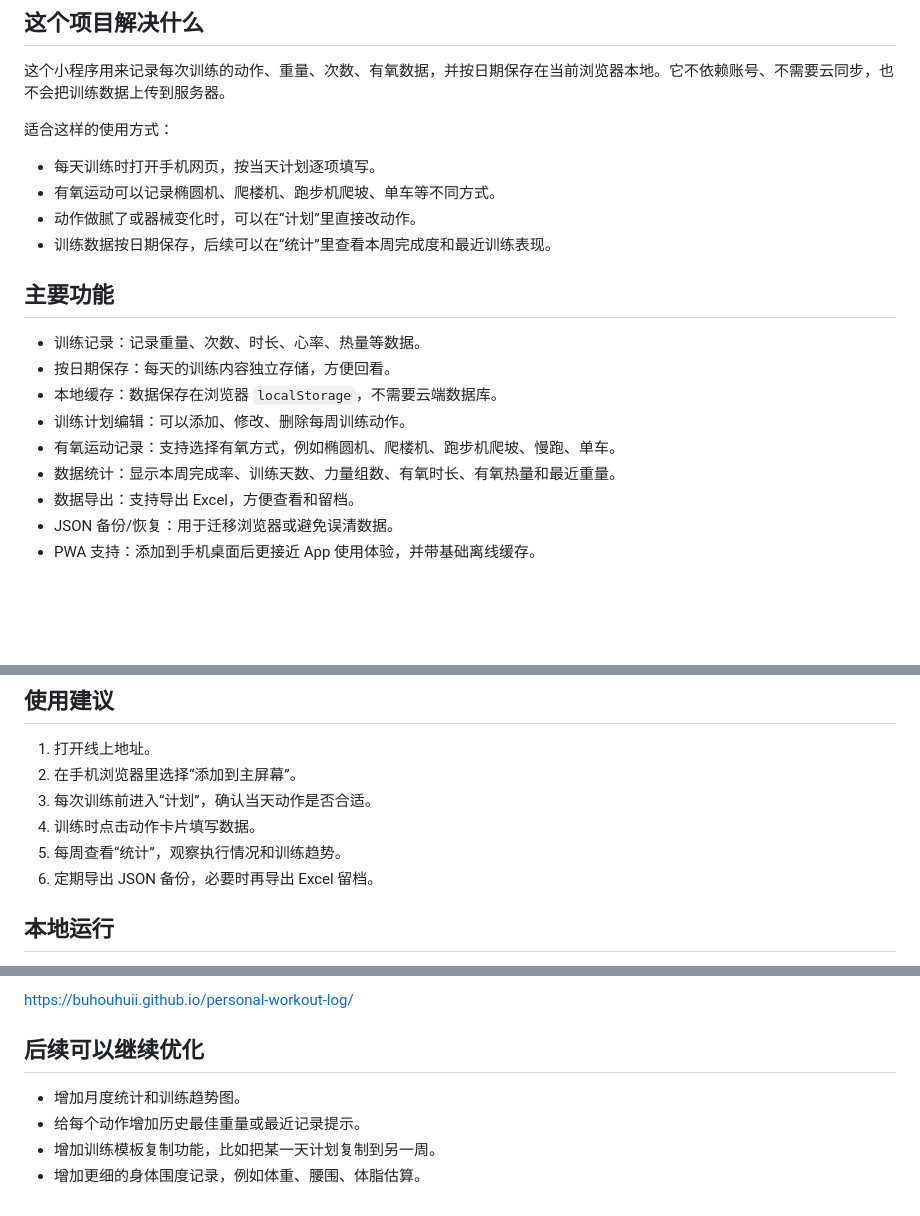
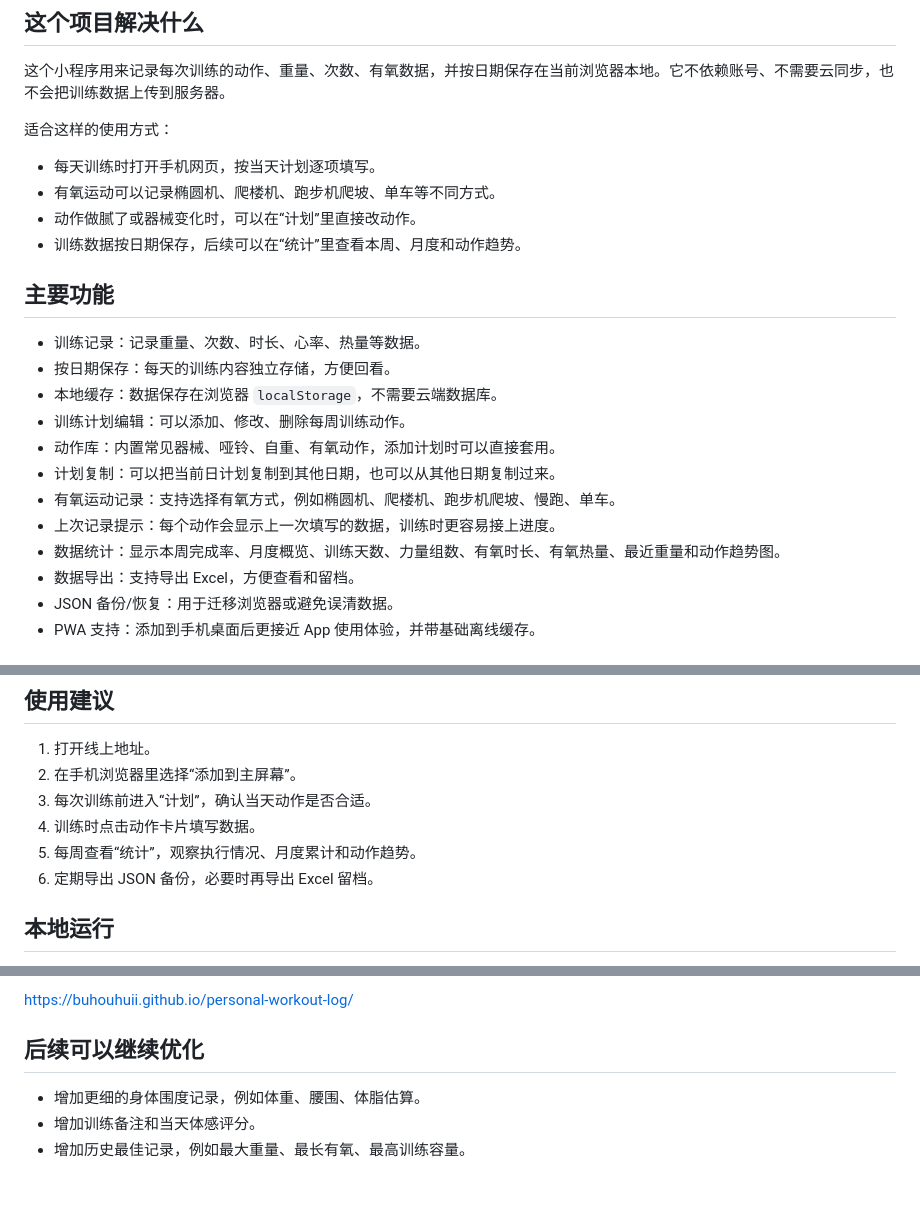
Before and after one commit to buhouhuii/personal-workout-log, a Markdown page: README.md, 3 parts joined by grey strips. Rendered like a GitHub page; blank space fills up the shorter version.

Commit message:
Update README for new features
Updated training statistics and features in README.

```diff
--- a/README.md
+++ b/README.md
@@ -13,7 +14,7 @@
 - 每天训练时打开手机网页，按当天计划逐项填写。
 - 有氧运动可以记录椭圆机、爬楼机、跑步机爬坡、单车等不同方式。
 - 动作做腻了或器械变化时，可以在“计划”里直接改动作。
-- 训练数据按日期保存，后续可以在“统计”里查看本周完成度和最近训练表现。
+- 训练数据按日期保存，后续可以在“统计”里查看本周、月度和动作趋势。
 
 ## 主要功能
 
@@ -21,8 +22,11 @@
 - 按日期保存：每天的训练内容独立存储，方便回看。
 - 本地缓存：数据保存在浏览器 `localStorage`，不需要云端数据库。
 - 训练计划编辑：可以添加、修改、删除每周训练动作。
+- 动作库：内置常见器械、哑铃、自重、有氧动作，添加计划时可以直接套用。
+- 计划复制：可以把当前日计划复制到其他日期，也可以从其他日期复制过来。
 - 有氧运动记录：支持选择有氧方式，例如椭圆机、爬楼机、跑步机爬坡、慢跑、单车。
-- 数据统计：显示本周完成率、训练天数、力量组数、有氧时长、有氧热量和最近重量。
+- 上次记录提示：每个动作会显示上一次填写的数据，训练时更容易接上进度。
+- 数据统计：显示本周完成率、月度概览、训练天数、力量组数、有氧时长、有氧热量、最近重量和动作趋势图。
 - 数据导出：支持导出 Excel，方便查看和留档。
 - JSON 备份/恢复：用于迁移浏览器或避免误清数据。
 - PWA 支持：添加到手机桌面后更接近 App 使用体验，并带基础离线缓存。
@@ -43,7 +47,7 @@
 2. 在手机浏览器里选择“添加到主屏幕”。
 3. 每次训练前进入“计划”，确认当天动作是否合适。
 4. 训练时点击动作卡片填写数据。
-5. 每周查看“统计”，观察执行情况和训练趋势。
+5. 每周查看“统计”，观察执行情况、月度累计和动作趋势。
 6. 定期导出 JSON 备份，必要时再导出 Excel 留档。
 
 ## 本地运行
@@ -86,7 +90,6 @@ http://127.0.0.1:8765/
 
 ## 后续可以继续优化
 
-- 增加月度统计和训练趋势图。
-- 给每个动作增加历史最佳重量或最近记录提示。
-- 增加训练模板复制功能，比如把某一天计划复制到另一周。
 - 增加更细的身体围度记录，例如体重、腰围、体脂估算。
+- 增加训练备注和当天体感评分。
+- 增加历史最佳记录，例如最大重量、最长有氧、最高训练容量。
```
Also changed, not shown: other parts of README.md (+1 -0 lines).
